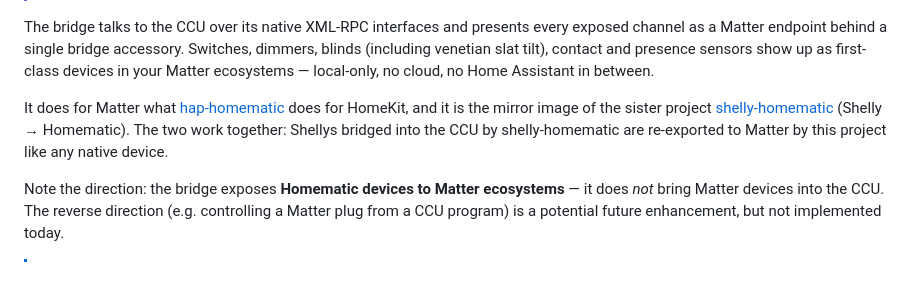
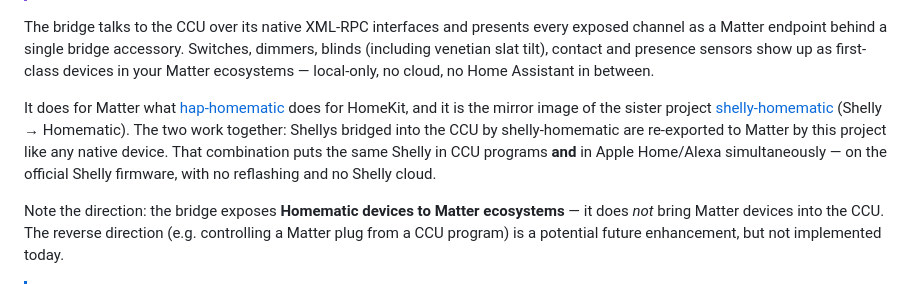
Before and after one commit to nilsmotsch/matter-homematic, a Markdown page: README.md, the part around the change. Drawn GitHub-style.

Commit message:
README: highlight Shelly combo — CCU + Matter simultaneously on stock firmware

```diff
--- a/README.md
+++ b/README.md
@@ -7,7 +7,7 @@ Expose **Homematic / Homematic IP** devices from a **CCU3 / RaspberryMatic** to
 
 The bridge talks to the CCU over its native XML-RPC interfaces and presents every exposed channel as a Matter endpoint behind a single bridge accessory. Switches, dimmers, blinds (including venetian slat tilt), contact and presence sensors show up as first-class devices in your Matter ecosystems — local-only, no cloud, no Home Assistant in between.
 
-It does for Matter what [hap-homematic](https://github.com/thkl/hap-homematic) does for HomeKit, and it is the mirror image of the sister project [shelly-homematic](https://github.com/nilsmotsch/shelly-homematic) (Shelly → Homematic). The two work together: Shellys bridged into the CCU by shelly-homematic are re-exported to Matter by this project like any native device.
+It does for Matter what [hap-homematic](https://github.com/thkl/hap-homematic) does for HomeKit, and it is the mirror image of the sister project [shelly-homematic](https://github.com/nilsmotsch/shelly-homematic) (Shelly → Homematic). The two work together: Shellys bridged into the CCU by shelly-homematic are re-exported to Matter by this project like any native device. That combination puts the same Shelly in CCU programs **and** in Apple Home/Alexa simultaneously — on the official Shelly firmware, with no reflashing and no Shelly cloud.
 
 Note the direction: the bridge exposes **Homematic devices to Matter ecosystems** — it does *not* bring Matter devices into the CCU. The reverse direction (e.g. controlling a Matter plug from a CCU program) is a potential future enhancement, but not implemented today.
 
```
